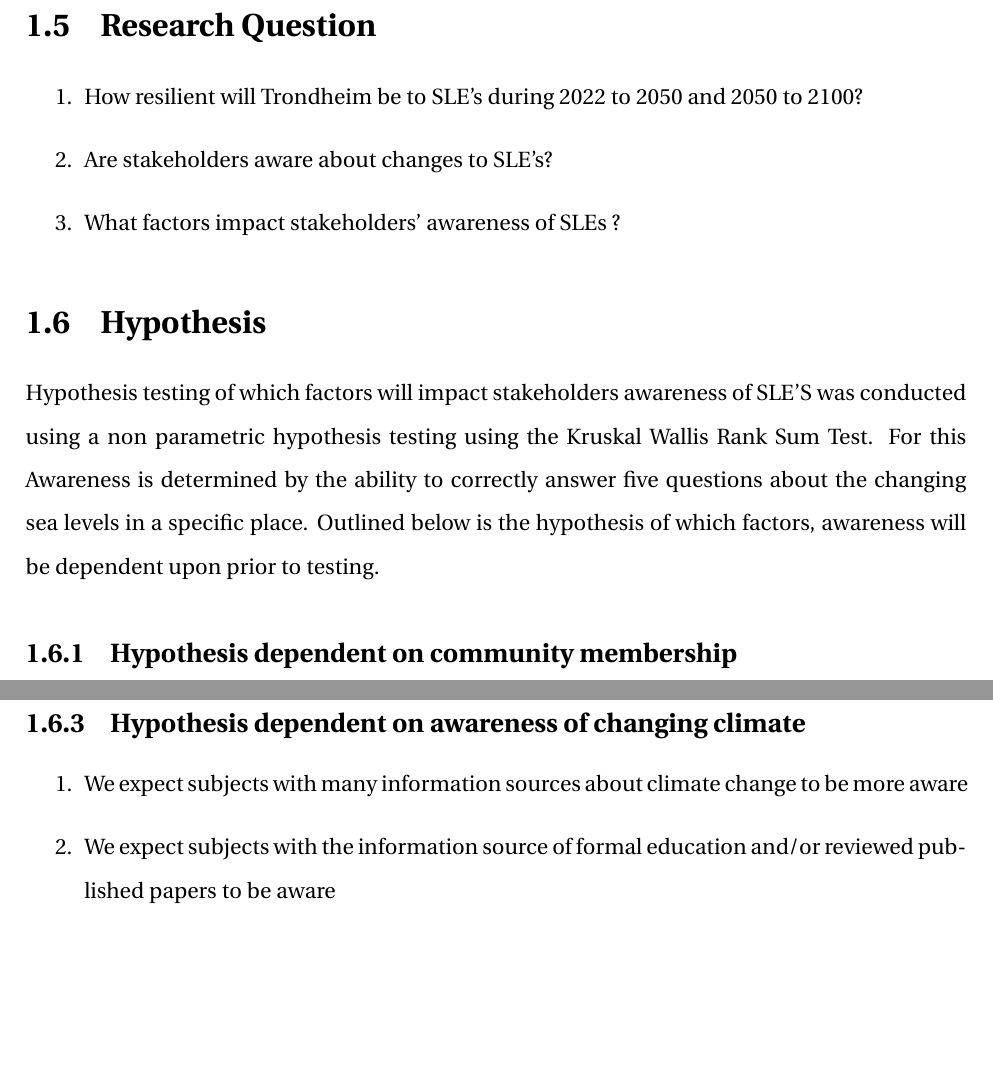
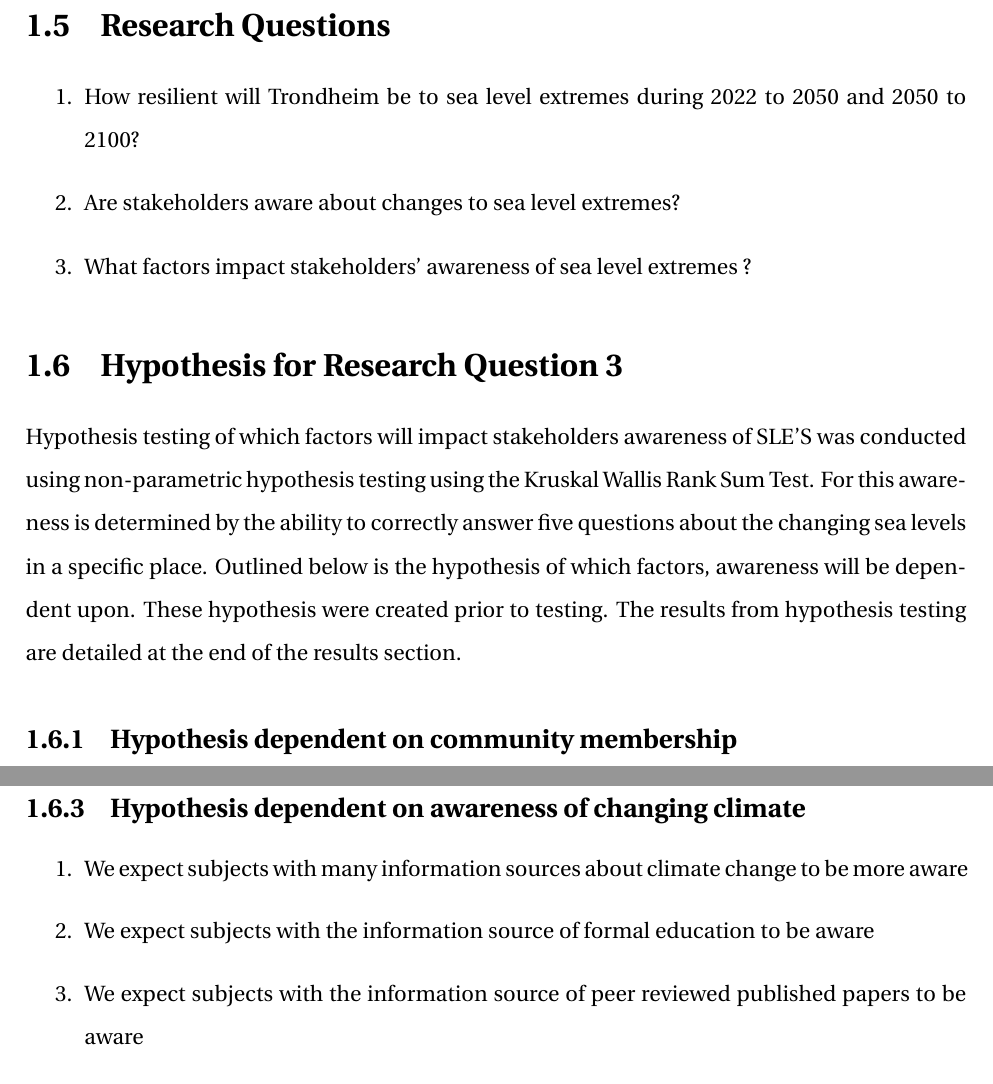
Before and after one commit to aamccormack/thesis_write, a LaTeX thesis (thesis.tex, which reads intro.tex): two parts of pages 18 and 19 of 124, joined at a grey line, cut so that both start at the same text, the shorter picture padded with empty space. Compiled offline with pdfLaTeX.

Commit message:
fixing typos - background

```diff
--- a/intro.tex
+++ b/intro.tex
@@ -32,15 +32,15 @@ The project objective were to determine Trondheim's resilience to sea level extr
 
-\section{Research Question}
+\section{Research Questions}
 \begin{enumerate}
-    \item How resilient will Trondheim be to SLE’s during 2022 to 2050 and 2050 to 2100?
-    \item Are stakeholders aware about changes to SLE’s?
-    \item What factors impact stakeholders’ awareness of SLEs ?
+    \item How resilient will Trondheim be to sea level extremes during 2022 to 2050 and 2050 to 2100?
+    \item Are stakeholders aware about changes to sea level extremes?
+    \item What factors impact stakeholders’ awareness of sea level extremes ?
 \end{enumerate}
 
 
 
-\section{Hypothesis}
-Hypothesis testing  of which factors will impact stakeholders awareness of SLE'S was conducted using a non parametric hypothesis testing using the Kruskal Wallis Rank Sum Test. For this Awareness is determined by the ability to correctly answer five questions about the changing sea levels in a specific place. Outlined below is the hypothesis of which factors, awareness will be dependent upon prior to testing.
+\section{Hypothesis for Research Question 3}
+Hypothesis testing  of which factors will impact stakeholders awareness of SLE'S was conducted using non-parametric hypothesis testing using the Kruskal Wallis Rank Sum Test. For this awareness is determined by the ability to correctly answer five questions about the changing sea levels in a specific place. Outlined below is the hypothesis of which factors, awareness will be dependent upon. These hypothesis were created prior to testing. The results from hypothesis testing are detailed at the end of the results section.
 
 \subsection{Hypothesis dependent on community membership}
 \begin{enumerate}
@@ -67,11 +67,11 @@ Hypothesis testing  of which factors will impact stakeholders awareness of SLE'S
 \subsection{Hypothesis dependent on awareness of changing climate}
 \begin{enumerate}
     \item We expect subjects with many information sources about climate change to be more aware
-    \item We expect subjects with the information source of formal education and/or reviewed published papers to be aware
+    \item We expect subjects with the information source of formal education to be aware
+    \item We expect subjects with the information source of peer reviewed published papers to be aware
     \item We expect subjects who are more concerned about climate change to be aware
     \item We expect subjects who predict they will be impacted by flooding from SLE's to be more aware
 \end{enumerate}
-%%=========================================
 
 
 
```
Also changed, not shown: abstract.tex (+1 -1 lines), results-resturcture.tex (+2 -1 lines), intro.tex (8 more changed lines).
